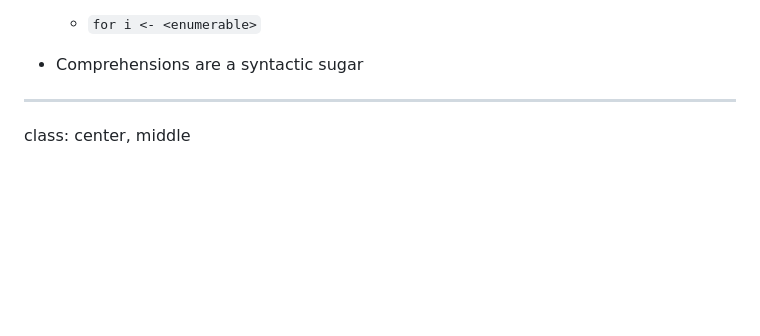
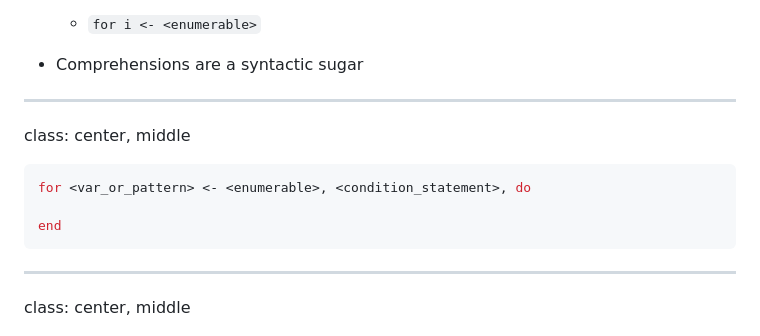
Before and after one commit to AgarwalConsulting/elixir_training, a Markdown page: docs/slides.md, the part around the change. GitHub-like rendering; blank space fills up the shorter version.

Commit message:
Adding the general syntax for comprehension

````diff
--- a/docs/slides.md
+++ b/docs/slides.md
@@ -310,6 +310,15 @@ class: center, middle
   - `for i <- <enumerable>`
 
 - Comprehensions are a syntactic sugar
+
+---
+class: center, middle
+
+```elixir
+for <var_or_pattern> <- <enumerable>, <condition_statement>, do
+
+end
+```
 
 ---
 class: center, middle
````
